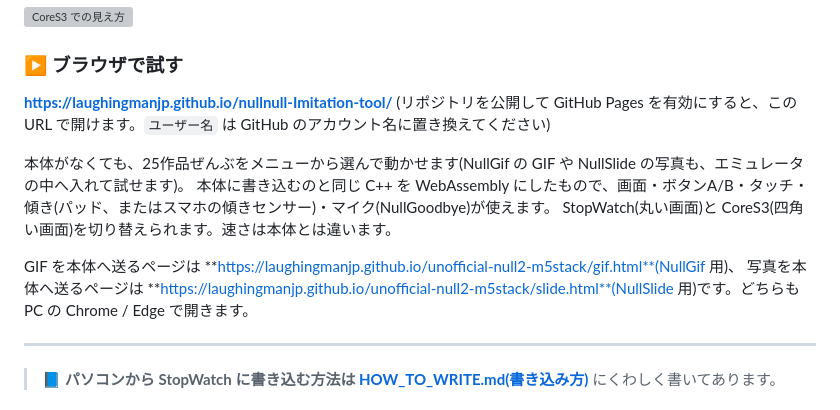
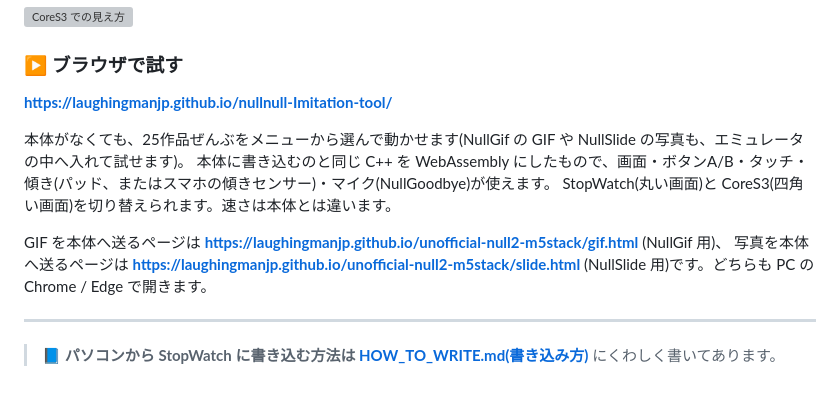
Before and after one commit to LaughingManJP/nullnull-Imitation-tool, a Markdown page: README.md, the part around the change. GitHub-like rendering; grey boxes are pictures that could not be loaded.

Commit message:
Update README to clarify GitHub Pages URL usage
Removed unnecessary instruction about replacing 'ユーザー名' in the URL.

```diff
--- a/README.md
+++ b/README.md
@@ -20,14 +20,13 @@
 ### ▶ ブラウザで試す
 
 **https://laughingmanjp.github.io/nullnull-Imitation-tool/**
-(リポジトリを公開して GitHub Pages を有効にすると、この URL で開けます。`ユーザー名` は GitHub のアカウント名に置き換えてください)
 
 本体がなくても、25作品ぜんぶをメニューから選んで動かせます(NullGif の GIF や NullSlide の写真も、エミュレータの中へ入れて試せます)。
 本体に書き込むのと同じ C++ を WebAssembly にしたもので、画面・ボタンA/B・タッチ・傾き(パッド、またはスマホの傾きセンサー)・マイク(NullGoodbye)が使えます。
 StopWatch(丸い画面)と CoreS3(四角い画面)を切り替えられます。速さは本体とは違います。
 
-GIF を本体へ送るページは **https://laughingmanjp.github.io/unofficial-null2-m5stack/gif.html**(NullGif 用)、
-写真を本体へ送るページは **https://laughingmanjp.github.io/unofficial-null2-m5stack/slide.html**(NullSlide 用)です。どちらも PC の Chrome / Edge で開きます。
+GIF を本体へ送るページは **https://laughingmanjp.github.io/unofficial-null2-m5stack/gif.html** (NullGif 用)、
+写真を本体へ送るページは **https://laughingmanjp.github.io/unofficial-null2-m5stack/slide.html** (NullSlide 用)です。どちらも PC の Chrome / Edge で開きます。
 
 
 
```
